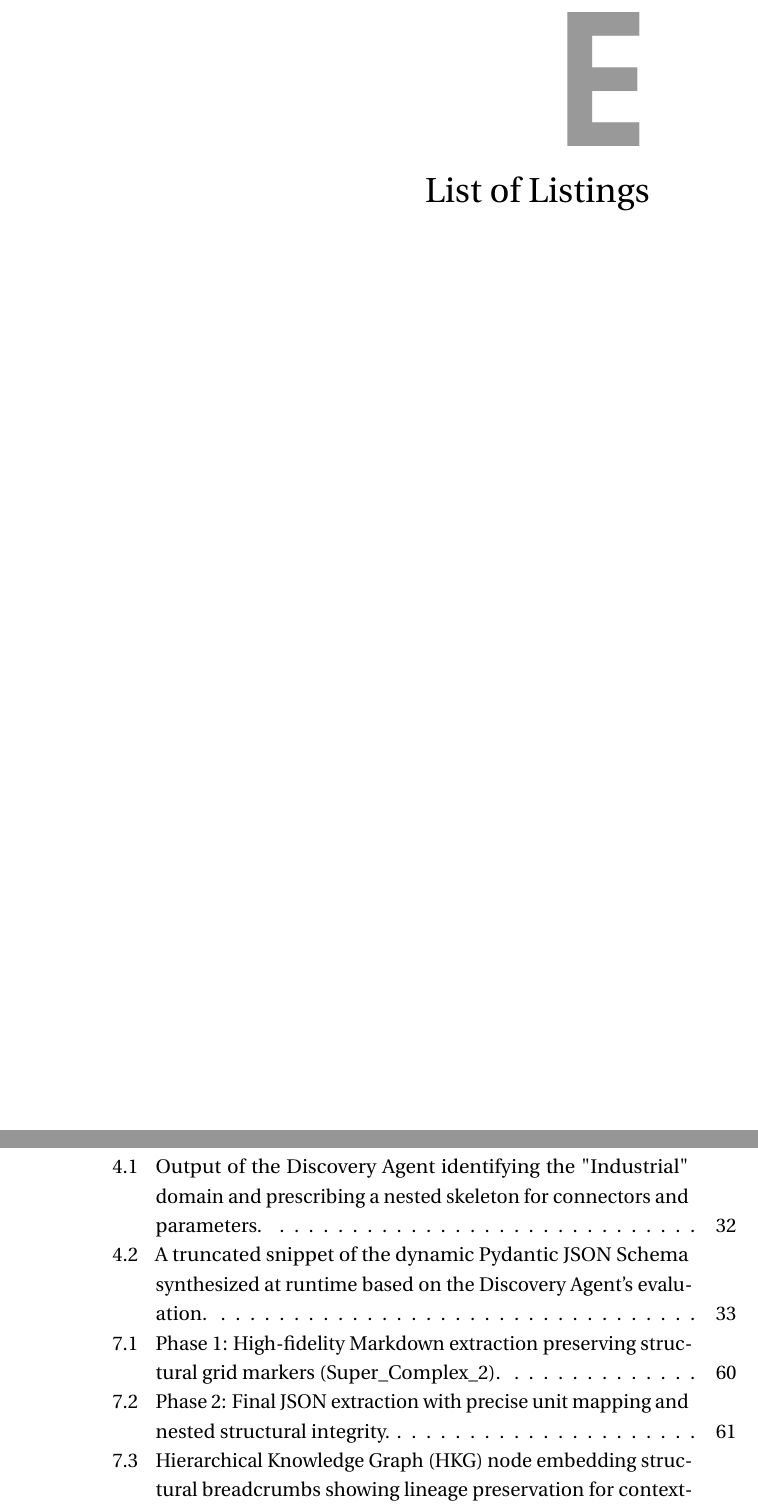
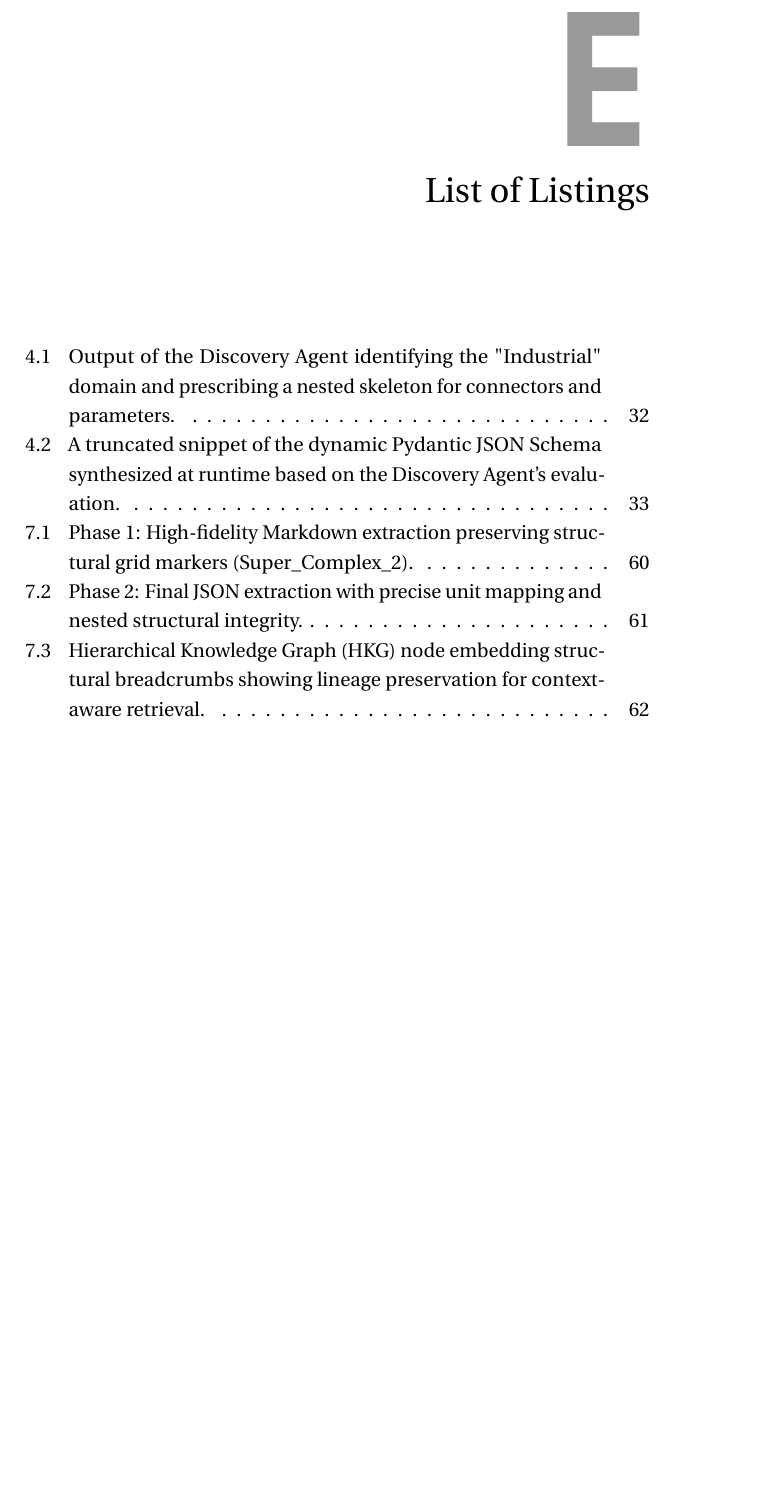
Before and after one commit to munshi007/document_intelligence_pipeline_thesis_writing, a LaTeX thesis (thesis.tex, which reads appendix/lists.tex): two parts of pages 93 and 94 of 101 before the commit and part of page 93 of 101 after it, the two joined at a grey line, cut so that both start at the same text, the shorter picture padded with empty space. Compiled offline with pdfLaTeX.

Commit message:
Fix List of Listings redundant heading and page break

```diff
--- a/appendix/lists.tex
+++ b/appendix/lists.tex
@@ -88,4 +88,7 @@
 %%%%%%%%%%%%%%%%%%%%%%%%%%%%%%%%%%%%%%%%%%%%%%%%%%%%%%%%%%%%%%%%%%%%%%%%%%%%%
 
 \chapter{List of Listings}
+\begingroup
+\renewcommand{\lstlistlistingname}{}
+\let\chapter\subsection
 \lstlistoflistings
```
Also changed, not shown: appendix/lists.tex (1 more changed lines).
